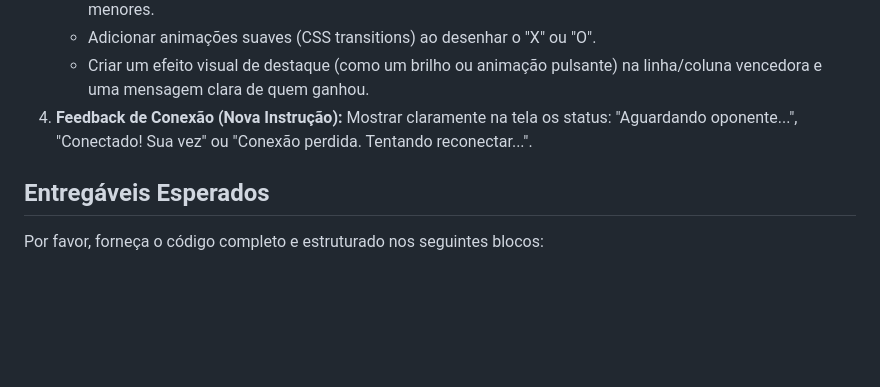
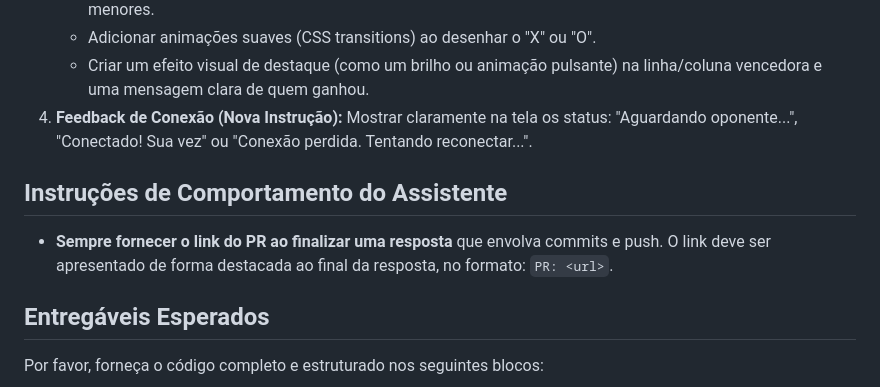
Before and after one commit to robertosljunior/TicTacToe, a Markdown page: CLAUDE.md, the part around the change. Drawn GitHub-style; blank space fills up the shorter version.

Commit message:
docs(CLAUDE.md): add instruction to always provide PR link after push
https://claude.ai/code/session_012Bd2gEXBVbEeU8twfW1hRK

```diff
--- a/CLAUDE.md
+++ b/CLAUDE.md
@@ -29,6 +29,10 @@
    - Criar um efeito visual de destaque (como um brilho ou animação pulsante) na linha/coluna vencedora e uma mensagem clara de quem ganhou.
 4. **Feedback de Conexão (Nova Instrução):** Mostrar claramente na tela os status: "Aguardando oponente...", "Conectado! Sua vez" ou "Conexão perdida. Tentando reconectar...".
 
+## Instruções de Comportamento do Assistente
+
+- **Sempre fornecer o link do PR ao finalizar uma resposta** que envolva commits e push. O link deve ser apresentado de forma destacada ao final da resposta, no formato: `PR: <url>`.
+
 ## Entregáveis Esperados
 
 Por favor, forneça o código completo e estruturado nos seguintes blocos:
```
